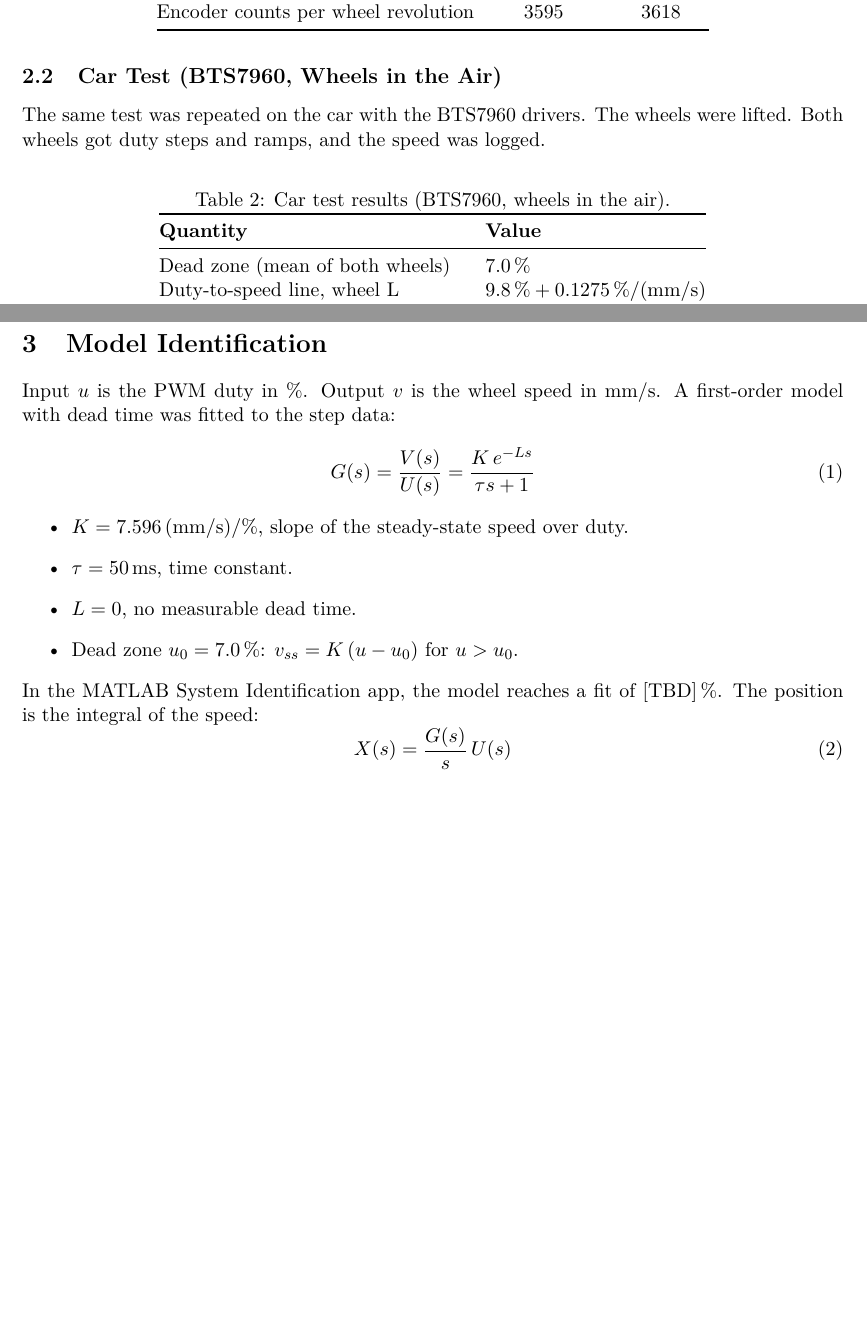
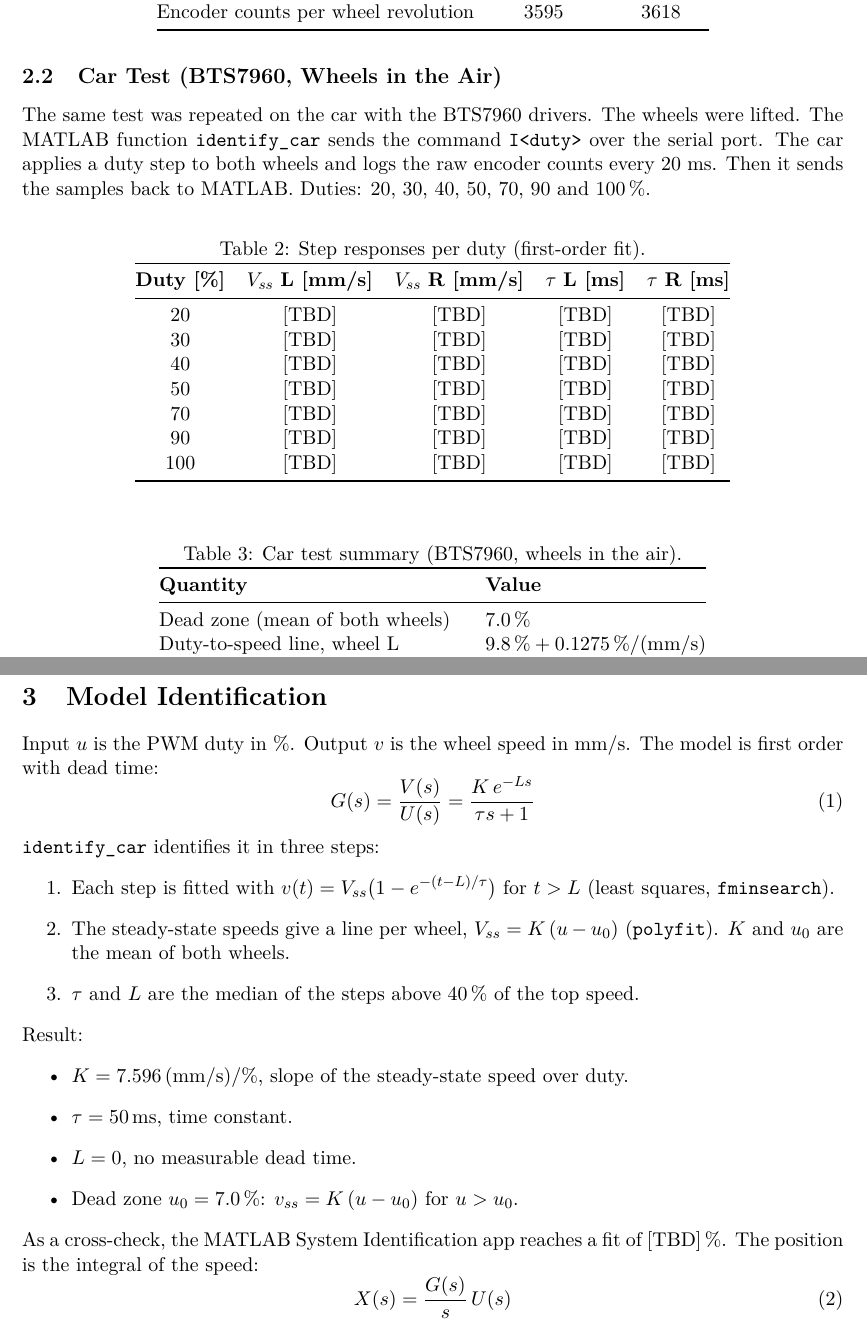
Before and after one commit to DanielHexZen/euromotion-tec, a LaTeX document (Activity 2.6/Activity-2.6_A01832776.tex): two parts of pages 3 and 5 of 16, joined at a grey line, cut so that both start at the same text, the shorter picture padded with empty space. Compiled offline with pdfLaTeX.

Commit message:
Activity 2.6: describe the real identification procedure
Sections 2.2 and 3 now follow identify_car (Matlab/identify_car.mlx):
I<duty> steps at 20-100 %, first-order fit per step, static line per
wheel. Adds the per-step table and includes identify_result.png
automatically when present.

Co-Authored-By: Claude Opus 5.5 <noreply@anthropic.com>
Claude-Session: https://claude.ai/code/session_01P9LYFw4L4PXVrJWhnfbHvM

```diff
--- a/Activity 2.6/Activity-2.6_A01832776.tex
+++ b/Activity 2.6/Activity-2.6_A01832776.tex
@@ -21,6 +21,7 @@
 \usepackage[a4paper,margin=2.54cm]{geometry}   % Normal margins (2.54 cm)
 \usepackage{xcolor}
 \usepackage{listings}
+\usepackage{needspace}
 \lstset{language=Matlab, basicstyle=\ttfamily\scriptsize, breaklines=true, columns=fullflexible,
   frame=single, rulecolor=\color{black!25}, backgroundcolor=\color{black!3}, showstringspaces=false,
   keywordstyle=\color{blue!70!black}, commentstyle=\color{green!45!black}, stringstyle=\color{red!60!black}}
@@ -110,11 +111,32 @@ The breakaway duty comes from slow ramps.
 \subsection{Car Test (BTS7960, Wheels in the Air)}
 The same test was repeated on the car with the BTS7960 drivers.
 The wheels were lifted.
-Both wheels got duty steps and ramps, and the speed was logged.
+The MATLAB function \texttt{identify\_car} sends the command \texttt{I<duty>} over the serial port.
+The car applies a duty step to both wheels and logs the raw encoder counts every 20 ms.
+Then it sends the samples back to MATLAB.
+Duties: 20, 30, 40, 50, 70, 90 and 100\,\%.
+
+% TODO: run identify_car('ident_log.txt') and copy the table "Step responses (first-order fit)".
+\begin{table}[H]
+  \centering
+  \caption{Step responses per duty (first-order fit).}
+  \begin{tabular}{@{}ccccc@{}}
+    \toprule
+    \textbf{Duty [\%]} & \(V_{ss}\) \textbf{L [mm/s]} & \(V_{ss}\) \textbf{R [mm/s]}
+      & \(\tau\) \textbf{L [ms]} & \(\tau\) \textbf{R [ms]} \\ \midrule
+    20  & [TBD] & [TBD] & [TBD] & [TBD] \\
+    30  & [TBD] & [TBD] & [TBD] & [TBD] \\
+    40  & [TBD] & [TBD] & [TBD] & [TBD] \\
+    50  & [TBD] & [TBD] & [TBD] & [TBD] \\
+    70  & [TBD] & [TBD] & [TBD] & [TBD] \\
+    90  & [TBD] & [TBD] & [TBD] & [TBD] \\
+    100 & [TBD] & [TBD] & [TBD] & [TBD] \\ \bottomrule
+  \end{tabular}
+\end{table}
 
 \begin{table}[H]
   \centering
-  \caption{Car test results (BTS7960, wheels in the air).}
+  \caption{Car test summary (BTS7960, wheels in the air).}
   \begin{tabular}{@{}ll@{}}
     \toprule
     \textbf{Quantity} & \textbf{Value} \\ \midrule
@@ -147,10 +169,19 @@ Findings:
 % ---------------------------------------------------------------------
 \section{Model Identification}
 Input \(u\) is the PWM duty in \%. Output \(v\) is the wheel speed in mm/s.
-A first-order model with dead time was fitted to the step data:
+The model is first order with dead time:
 \begin{equation}
   G(s) = \frac{V(s)}{U(s)} = \frac{K\,e^{-Ls}}{\tau s + 1}
 \end{equation}
+\texttt{identify\_car} identifies it in three steps:
+\begin{enumerate}
+  \item Each step is fitted with \(v(t) = V_{ss}\bigl(1 - e^{-(t-L)/\tau}\bigr)\) for \(t > L\)
+        (least squares, \texttt{fminsearch}).
+  \item The steady-state speeds give a line per wheel, \(V_{ss} = K\,(u - u_0)\) (\texttt{polyfit}).
+        \(K\) and \(u_0\) are the mean of both wheels.
+  \item \(\tau\) and \(L\) are the median of the steps above 40\,\% of the top speed.
+\end{enumerate}
+Result:
 \begin{itemize}
   \item \(K = 7.596\,\mathrm{(mm/s)/\%}\), slope of the steady-state speed over duty.
   \item \(\tau = 50\,\mathrm{ms}\), time constant.
@@ -159,7 +190,7 @@ A first-order model with dead time was fitted to the step data:
 \end{itemize}
 % TODO: load the step data into the System Identification app (process model P1D),
 %       add the screenshot and the fit value.
-In the MATLAB System Identification app, the model reaches a fit of [TBD]\,\%.
+As a cross-check, the MATLAB System Identification app reaches a fit of [TBD]\,\%.
 The position is the integral of the speed:
 \begin{equation}
   X(s) = \frac{G(s)}{s}\,U(s)
```
Also changed, not shown: Activity 2.6/Activity-2.6_A01832776.tex (6 more changed lines).
